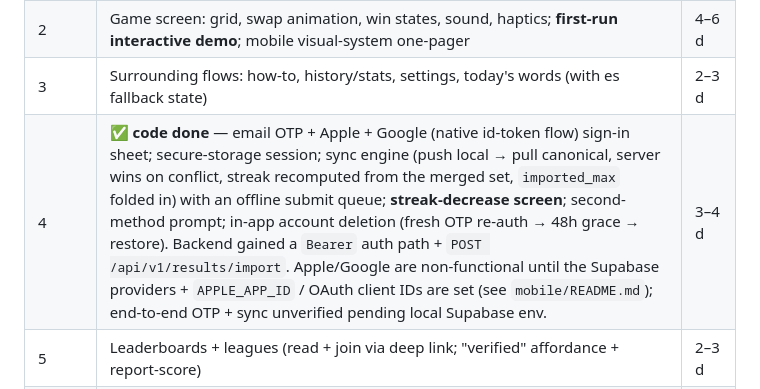
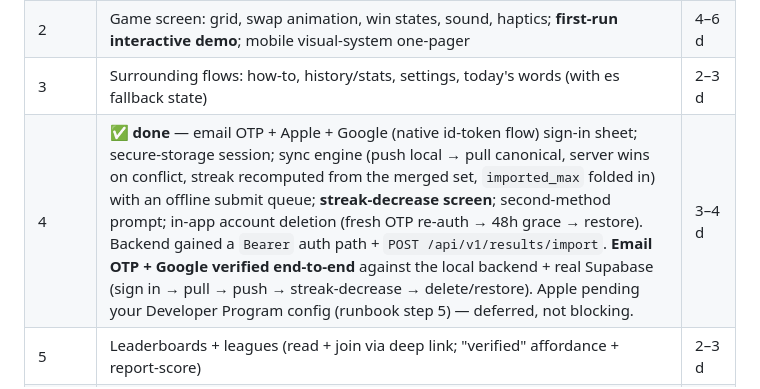
Before and after one commit to PJCoops/tessera, a Markdown page: docs/flutter-app-spec.md, the part around the change. Rendered like a GitHub page.

Commit message:
Phase 4: mark done in the spec — email OTP + Google verified e2e
Co-Authored-By: Claude Sonnet 5 <noreply@anthropic.com>

```diff
--- a/docs/flutter-app-spec.md
+++ b/docs/flutter-app-spec.md
@@ -925,7 +925,7 @@ mobile phases that depend on them.
 | 1 | `flutter create mobile/`, `dev`/`prod` flavors, CI, port share + puzzle-number + streak math with parity fixtures | 2–3 d |
 | 2 | Game screen: grid, swap animation, win states, sound, haptics; **first-run interactive demo**; mobile visual-system one-pager | 4–6 d |
 | 3 | Surrounding flows: how-to, history/stats, settings, today's words (with es fallback state) | 2–3 d |
-| 4 | ✅ **code done** — email OTP + Apple + Google (native id-token flow) sign-in sheet; secure-storage session; sync engine (push local → pull canonical, server wins on conflict, streak recomputed from the merged set, `imported_max` folded in) with an offline submit queue; **streak-decrease screen**; second-method prompt; in-app account deletion (fresh OTP re-auth → 48h grace → restore). Backend gained a `Bearer` auth path + `POST /api/v1/results/import`. Apple/Google are non-functional until the Supabase providers + `APPLE_APP_ID` / OAuth client IDs are set (see `mobile/README.md`); end-to-end OTP + sync unverified pending local Supabase env. | 3–4 d |
+| 4 | ✅ **done** — email OTP + Apple + Google (native id-token flow) sign-in sheet; secure-storage session; sync engine (push local → pull canonical, server wins on conflict, streak recomputed from the merged set, `imported_max` folded in) with an offline submit queue; **streak-decrease screen**; second-method prompt; in-app account deletion (fresh OTP re-auth → 48h grace → restore). Backend gained a `Bearer` auth path + `POST /api/v1/results/import`. **Email OTP + Google verified end-to-end** against the local backend + real Supabase (sign in → pull → push → streak-decrease → delete/restore). Apple pending your Developer Program config (runbook step 5) — deferred, not blocking. | 3–4 d |
 | 5 | Leaderboards + leagues (read + join via deep link; "verified" affordance + report-score) | 2–3 d |
 | 6 | Localization (port `en.json` / `es.json`, `t()` helper); es store/legal/push copy commissioned | 1–2 d |
 | 7 | Monetization: AdMob + UMP + ATT sequencing, RevenueCat, entitlement re-verify webhook wiring, unfilled-slot collapse, new-player grace | 3–4 d |
```
